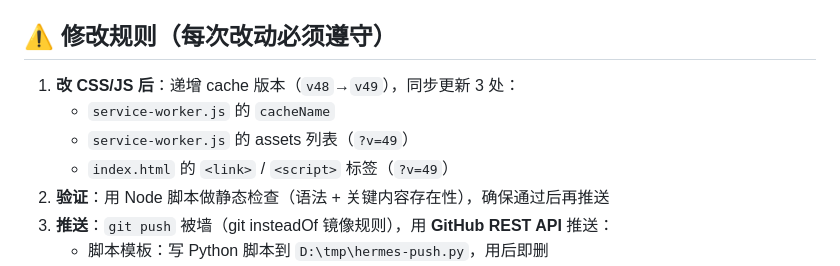
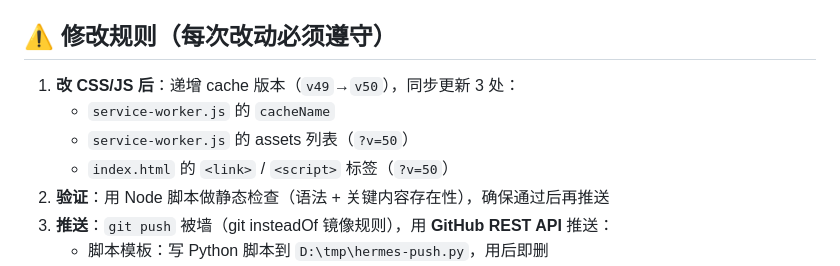
Before and after one commit to hejunhao12366/hejunhao0512.github.io, a Markdown page: AGENTS.md, the part around the change. GitHub-like rendering.

Commit message:
AGENTS.md: fix version refs to v50

```diff
--- a/AGENTS.md
+++ b/AGENTS.md
@@ -42,10 +42,10 @@
 
 ## ⚠️ 修改规则（每次改动必须遵守）
 
-1. **改 CSS/JS 后**：递增 cache 版本（`v48`→`v49`），同步更新 3 处：
+1. **改 CSS/JS 后**：递增 cache 版本（`v49`→`v50`），同步更新 3 处：
    - `service-worker.js` 的 `cacheName`
-   - `service-worker.js` 的 assets 列表（`?v=49`）
-   - `index.html` 的 `<link>` / `<script>` 标签（`?v=49`）
+   - `service-worker.js` 的 assets 列表（`?v=50`）
+   - `index.html` 的 `<link>` / `<script>` 标签（`?v=50`）
 2. **验证**：用 Node 脚本做静态检查（语法 + 关键内容存在性），确保通过后再推送
 3. **推送**：`git push` 被墙（git insteadOf 镜像规则），用 **GitHub REST API** 推送：
    - 脚本模板：写 Python 脚本到 `D:\tmp\hermes-push.py`，用后即删
```
